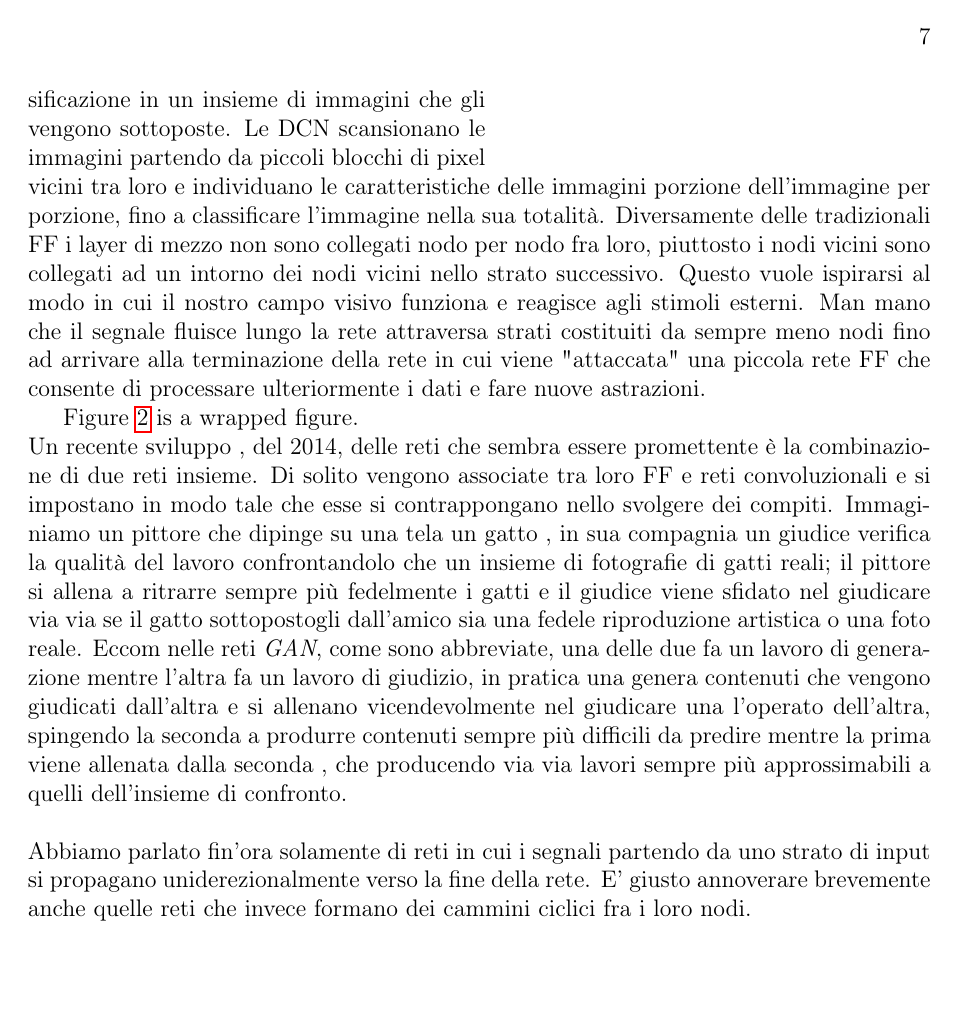
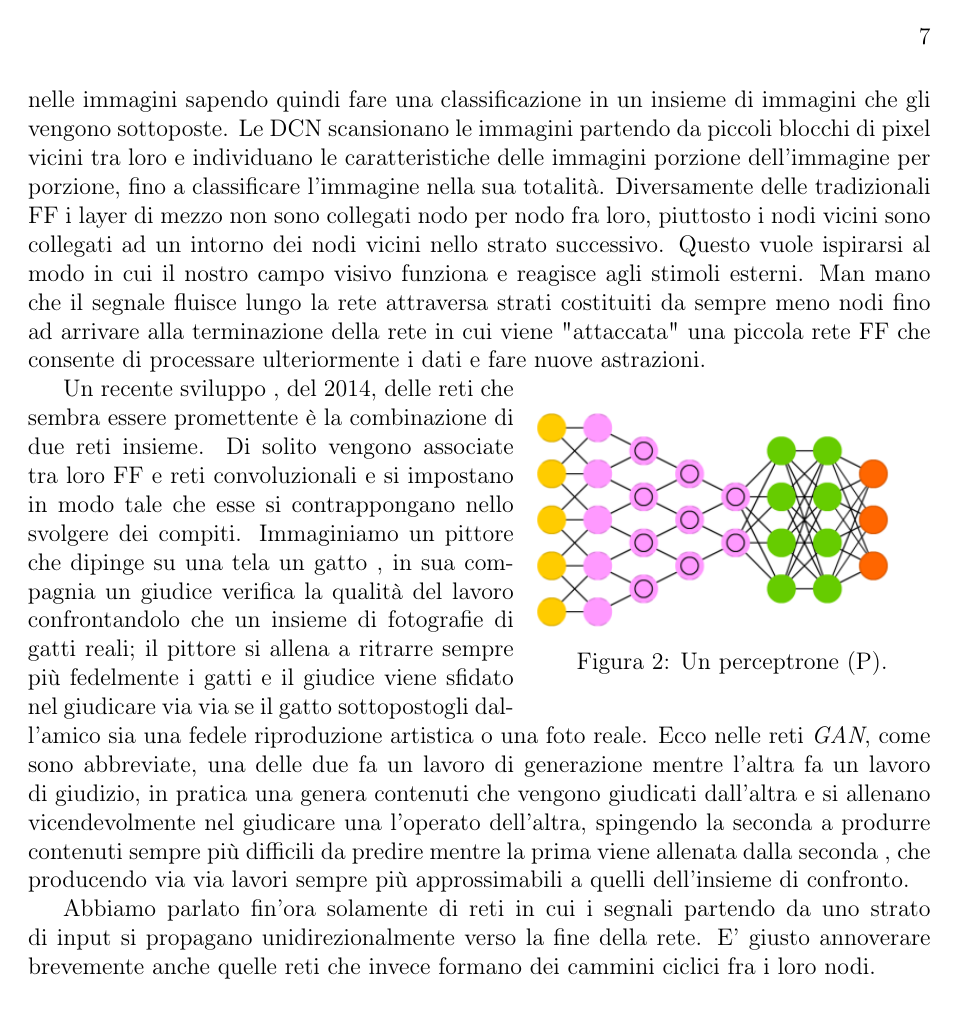
Before and after one commit to Ashilex/Tesi, a LaTeX book (main.tex, which reads intro.tex): page 7 of 19. Compiled offline with pdfLaTeX.

Commit message:
prova nuovo branch

```diff
--- a/intro.tex
+++ b/intro.tex
@@ -54,25 +54,19 @@ Il perceptrone può essere visto come modello di un neurone biologico e può app
 \end{figure}
 
 Esistono poi anche le \textit{radial basis network} (RBF)che altro non sono che reti feedforward (e che possiamo schematizzare proprio come la FF in figura sopra) ma con una funzione di attivazione radiale di base. Non tutte le reti prendono il nome dalla propria funzione di attivazione ma questa sembrava avere particolari speranze nel 1988, quando uscì il documento che la presentava poiché la funzione che stava alla sua base era in grado di interpolare in spazi di molte dimensioni.(PERCHÈ QUESTA SI ALLORA ????)
-\\
-
-
 
 %------------------------------------------
-\begin{wrapfigure}{r}{7.5cm}
-
+\begin{wrapfigure}{R}{7.0cm}
 \includegraphics[scale=0.7]{media_tesi/DCN.png}
 \caption{Un perceptrone (P).}\label{wrap-fig:1}
 %\includegraphics[scale=1.4]{media_tesi/feed_forward.png}
 %\caption{rete convoluzionale profonda (DCN).}\label{wrap-fig:1}
 \end{wrapfigure}
 %------------------------------------------
-{Un altro caso speciale o un evoluzione delle FF sono le \textit{reti convoluzionali profonde} (\textit{deep convolutional network , DCN}) il cui utilizzo primario è il processing delle immagini e in alcuni casi anche degli input audio. Si ispirano a quelle che è il funzionamento del sistema visivo degli uomini. Le reti convoluzionali sono in grado di riconoscere soggetti nelle immagini sapendo quindi fare una classificazione in un insieme di immagini che gli vengono sottoposte. Le DCN scansionano le immagini partendo da piccoli blocchi di pixel vicini tra loro e individuano le caratteristiche delle immagini porzione dell'immagine per porzione, fino a classificare l'immagine nella sua totalità.
+Un altro caso speciale o un evoluzione delle FF sono le \textit{reti convoluzionali profonde} (\textit{deep convolutional network , DCN}) il cui utilizzo primario è il processing delle immagini e in alcuni casi anche degli input audio. Si ispirano a quelle che è il funzionamento del sistema visivo degli uomini.
+Le reti convoluzionali sono in grado di riconoscere soggetti nelle immagini sapendo quindi fare una classificazione in un insieme di immagini che gli vengono sottoposte. Le DCN scansionano le immagini partendo da piccoli blocchi di pixel vicini tra loro e individuano le caratteristiche delle immagini porzione dell'immagine per porzione, fino a classificare l'immagine nella sua totalità.
 Diversamente delle tradizionali FF i layer di mezzo non sono collegati nodo per nodo fra loro, piuttosto i nodi vicini sono collegati ad un intorno dei nodi vicini nello strato successivo. Questo vuole ispirarsi al modo in cui il nostro campo visivo funziona e reagisce agli stimoli esterni. Man mano che il segnale fluisce lungo la rete attraversa strati costituiti da sempre meno nodi fino ad arrivare alla terminazione della rete in cui viene "attaccata" una piccola rete FF che consente di processare ulteriormente i dati e fare nuove astrazioni.
-\par
-Figure~\ref{wrap-fig:1} is a wrapped figure.
-\\
-Un recente sviluppo , del 2014, delle reti che sembra essere promettente è la combinazione di due reti insieme. Di solito vengono associate tra loro FF e reti convoluzionali e si impostano in modo tale che esse si contrappongano nello svolgere dei compiti. Immaginiamo un pittore che dipinge su una tela un gatto , in sua compagnia un giudice verifica la qualità del lavoro confrontandolo che un insieme di fotografie di gatti reali; il pittore si allena a ritrarre sempre più fedelmente i gatti e il giudice viene sfidato nel giudicare via via se il gatto sottopostogli dall'amico sia una fedele riproduzione artistica o una foto reale. Eccom nelle reti \textit{GAN}, come sono abbreviate, una delle due fa un lavoro di generazione mentre l'altra fa un lavoro di giudizio, in pratica una genera contenuti che vengono giudicati dall'altra e si allenano vicendevolmente nel giudicare una l'operato dell'altra, spingendo la seconda a produrre contenuti sempre più difficili da predire mentre la prima viene allenata dalla seconda , che producendo via via lavori sempre più approssimabili a quelli dell'insieme di confronto.
-\\
-\\
-Abbiamo parlato fin'ora solamente di reti in cui i segnali partendo da uno strato di input si propagano uniderezionalmente verso la fine della rete. E' giusto annoverare brevemente anche quelle reti che invece formano dei cammini ciclici fra i loro nodi.
+
+Un recente sviluppo , del 2014, delle reti che sembra essere promettente è la combinazione di due reti insieme. Di solito vengono associate tra loro FF e reti convoluzionali e si impostano in modo tale che esse si contrappongano nello svolgere dei compiti. Immaginiamo un pittore che dipinge su una tela un gatto , in sua compagnia un giudice verifica la qualità del lavoro confrontandolo che un insieme di fotografie di gatti reali; il pittore si allena a ritrarre sempre più fedelmente i gatti e il giudice viene sfidato nel giudicare via via se il gatto sottopostogli dall'amico sia una fedele riproduzione artistica o una foto reale. Ecco nelle reti \textit{GAN}, come sono abbreviate, una delle due fa un lavoro di generazione mentre l'altra fa un lavoro di giudizio, in pratica una genera contenuti che vengono giudicati dall'altra e si allenano vicendevolmente nel giudicare una l'operato dell'altra, spingendo la seconda a produrre contenuti sempre più difficili da predire mentre la prima viene allenata dalla seconda , che producendo via via lavori sempre più approssimabili a quelli dell'insieme di confronto.
+
+Abbiamo parlato fin'ora solamente di reti in cui i segnali partendo da uno strato di input si propagano unidirezionalmente verso la fine della rete. E' giusto annoverare brevemente anche quelle reti che invece formano dei cammini ciclici fra i loro nodi.
--- a/main.tex
+++ b/main.tex
@@ -1,4 +1,5 @@
 \documentclass [12pt ,a4paper ,twoside ,openright ]{book}
+\special{papersize=210mm,297mm}
 \setlength{\topmargin}{0in}
 \usepackage[utf8]{inputenc}
 \usepackage[italian]{babel}
```
Also changed, not shown: main.pdf, intro.tex (4 more changed lines), main.tex (3 more changed lines), 4 other files.
